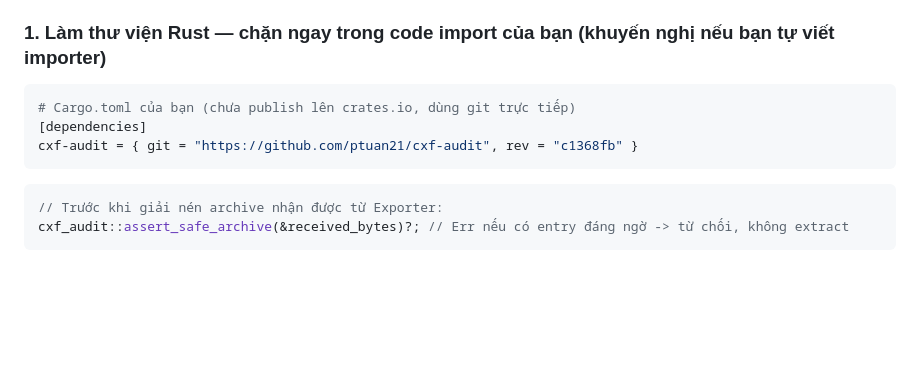
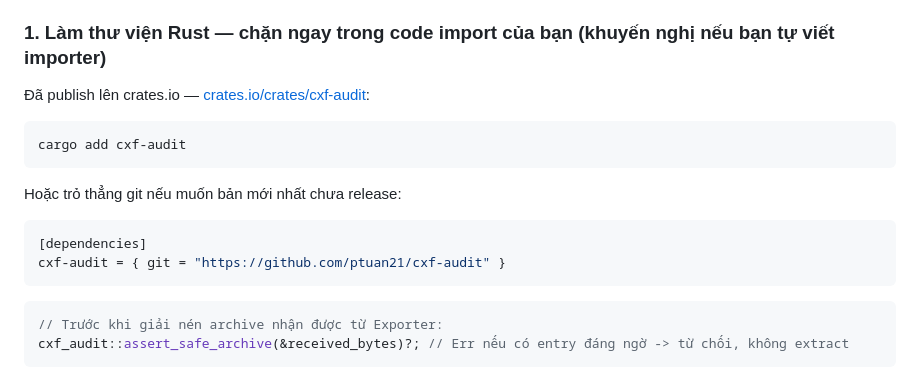
Before and after one commit to ptuan21/cxf-audit, a Markdown page: README.md, the part around one of its changes. GitHub-like rendering; blank space fills up the shorter version.

Commit message:
Cập nhật README: đã publish lên crates.io, thêm badge

````diff
--- a/README.md
+++ b/README.md
@@ -122,10 +126,17 @@ runtime) hay chỉ muốn CI/pre-commit tự động soát các file test/fixtur
 
 ### 1. Làm thư viện Rust — chặn ngay trong code import của bạn (khuyến nghị nếu bạn tự viết importer)
 
+Đã publish lên crates.io — [crates.io/crates/cxf-audit](https://crates.io/crates/cxf-audit):
+
+```sh
+cargo add cxf-audit
+```
+
+Hoặc trỏ thẳng git nếu muốn bản mới nhất chưa release:
+
 ```toml
-# Cargo.toml của bạn (chưa publish lên crates.io, dùng git trực tiếp)
 [dependencies]
-cxf-audit = { git = "https://github.com/ptuan21/cxf-audit", rev = "c1368fb" }
+cxf-audit = { git = "https://github.com/ptuan21/cxf-audit" }
 ```
 
 ```rust
````
Also changed, not shown: other parts of README.md (+4 -0 lines).
